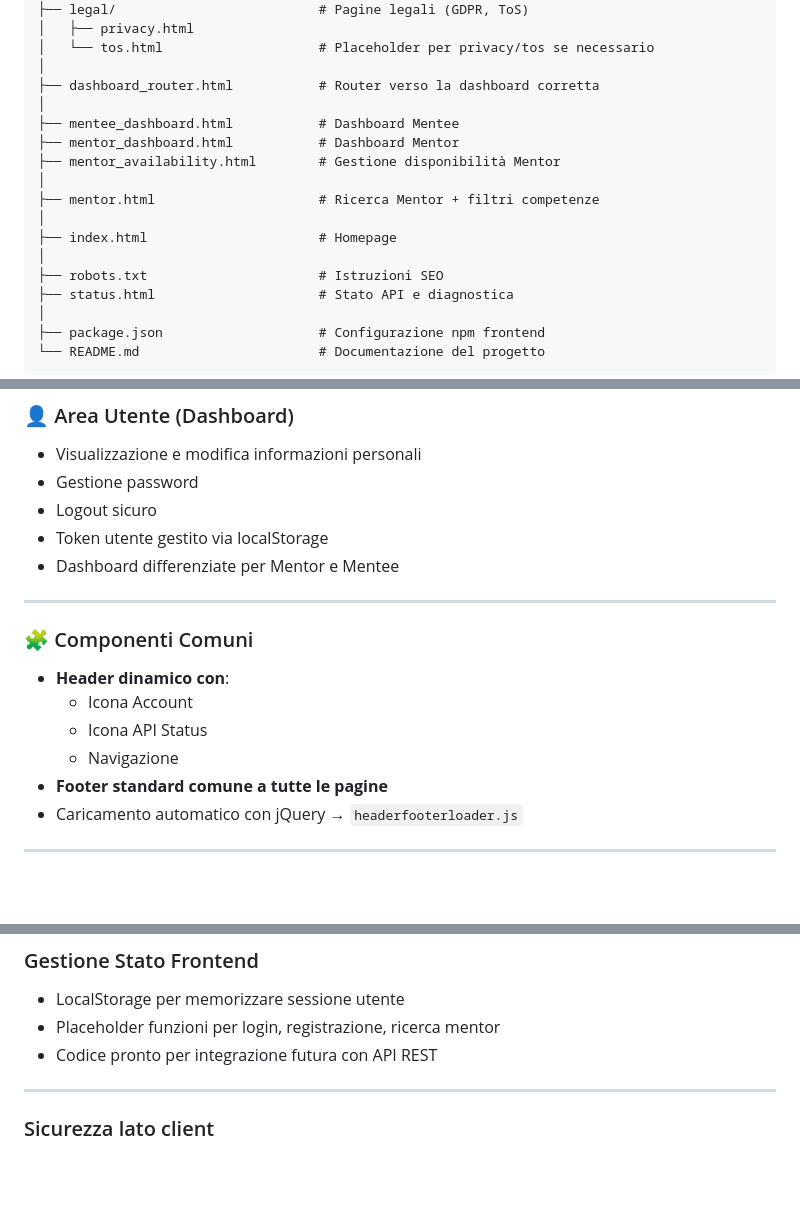
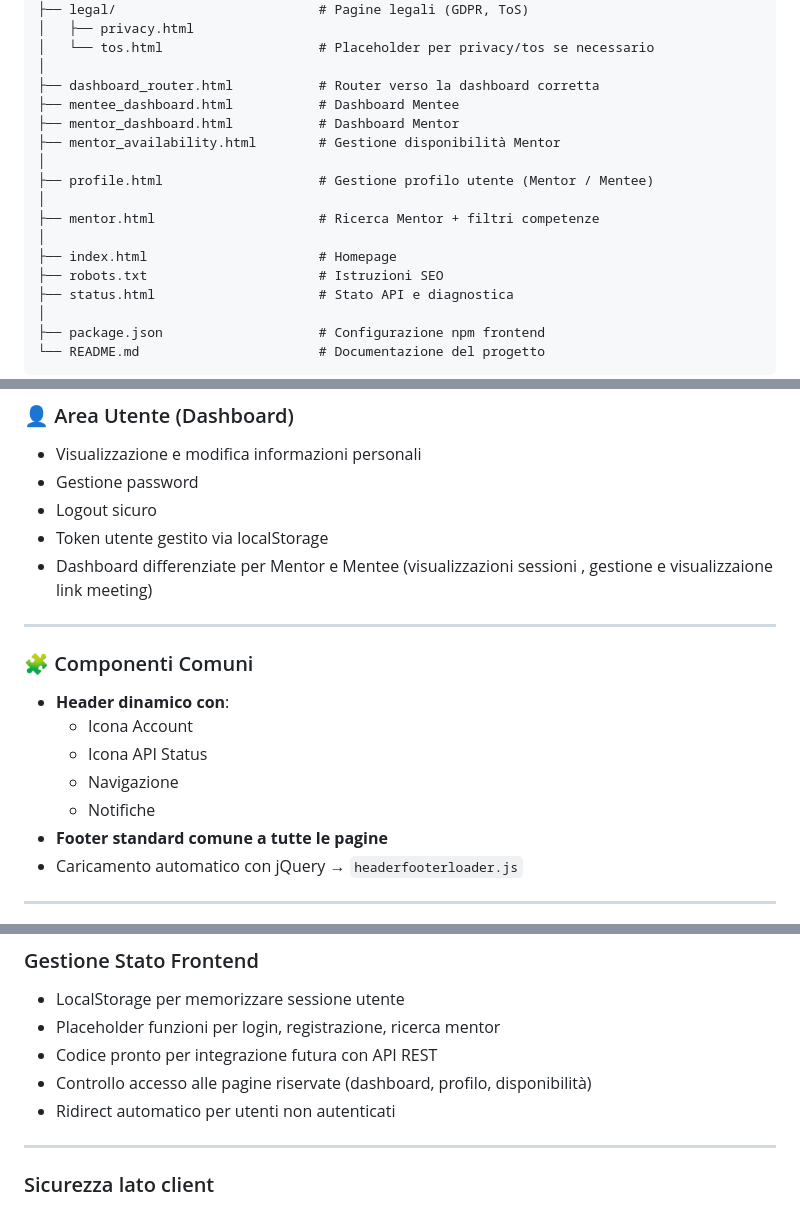
Before and after one commit to sbOogway/MentorMatch, a Markdown page: frontend/README.md, 3 parts joined by grey strips. Rendered like a GitHub page; blank space fills up the shorter version.

Commit message:
Alcune Modifiche

```diff
--- a/frontend/README.md
+++ b/frontend/README.md
@@ -51,15 +51,15 @@ frontend/
 │   └── tos.html                    # Placeholder per privacy/tos se necessario
 │
 ├── dashboard_router.html           # Router verso la dashboard corretta
-│
 ├── mentee_dashboard.html           # Dashboard Mentee
 ├── mentor_dashboard.html           # Dashboard Mentor
 ├── mentor_availability.html        # Gestione disponibilità Mentor
 │
+├── profile.html                    # Gestione profilo utente (Mentor / Mentee)
+│
 ├── mentor.html                     # Ricerca Mentor + filtri competenze
 │
 ├── index.html                      # Homepage
-│
 ├── robots.txt                      # Istruzioni SEO
 ├── status.html                     # Stato API e diagnostica
 │
@@ -98,7 +99,7 @@ frontend/
 - Gestione password
 - Logout sicuro
 - Token utente gestito via localStorage
-- Dashboard differenziate per Mentor e Mentee
+- Dashboard differenziate per Mentor e Mentee (visualizzazioni sessioni , gestione e visualizzaione link meeting)
 
 ---
 
@@ -108,6 +109,7 @@ frontend/
   - Icona Account
   - Icona API Status
   - Navigazione
+  - Notifiche
 - **Footer standard comune a tutte le pagine**
 - Caricamento automatico con jQuery → `headerfooterloader.js`
 
@@ -127,7 +129,8 @@ headerfooterloader.js // jQuery-based component loading
 - LocalStorage per memorizzare sessione utente
 - Placeholder funzioni per login, registrazione, ricerca mentor
 - Codice pronto per integrazione futura con API REST
-
+- Controllo accesso alle pagine riservate (dashboard, profilo, disponibilità)
+- Ridirect automatico per utenti non autenticati
 ---
 
 ### Sicurezza lato client
```
Also changed, not shown: other parts of frontend/README.md (+1 -0 lines).
